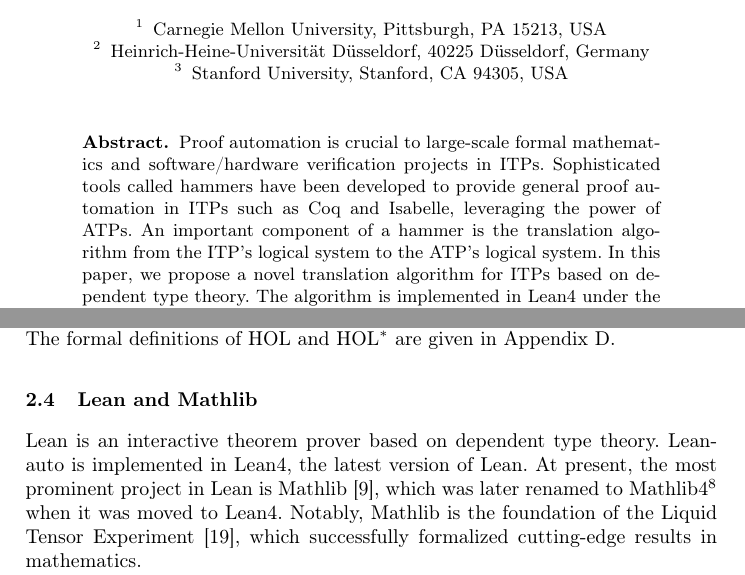
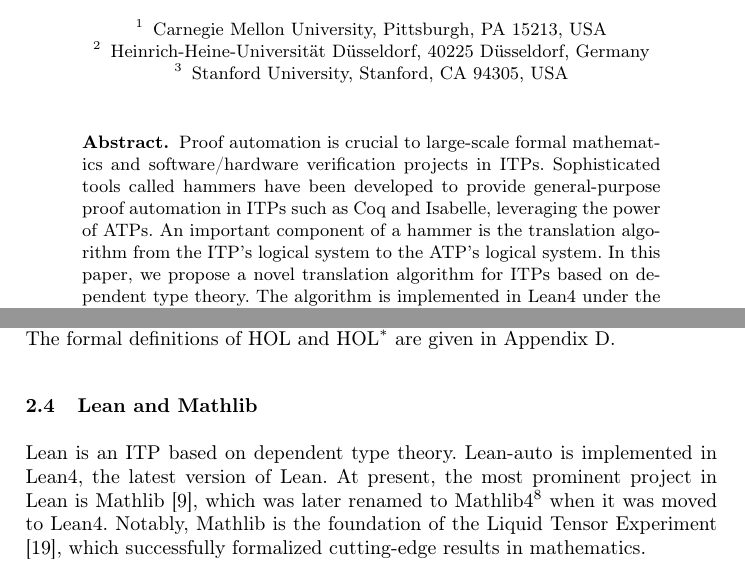
Before and after one commit to barrettcw/lean-auto-paper, a LaTeX thesis (paper.tex, which reads abstract.tex, preliminaries.tex): two parts of pages 1 and 5 of 27, joined at a grey line, cut so that both start at the same text. Compiled offline with pdfLaTeX.

Commit message:
minor fix

```diff
--- a/abstract.tex
+++ b/abstract.tex
@@ -1,6 +1,6 @@
 \begin{abstract}
   Proof automation is crucial to large-scale formal mathematics and software/hardware verification projects
-  in ITPs. Sophisticated tools called hammers have been developed to provide general proof
+  in ITPs. Sophisticated tools called hammers have been developed to provide general-purpose proof
   automation in ITPs such as Coq and Isabelle, leveraging the power of ATPs. An important
   component of a hammer is the translation algorithm from the ITP's logical system
   to the ATP's logical system. In this paper, we propose a novel translation algorithm
--- a/preliminaries.tex
+++ b/preliminaries.tex
@@ -137,7 +137,7 @@
 
 \subsection{Lean and Mathlib}\label{sectlean}
 
-  Lean is an interactive theorem prover based on dependent type theory. Lean-auto
+  Lean is an ITP based on dependent type theory. Lean-auto
   is implemented in Lean4, the latest version of Lean. At present, the
   most prominent project in Lean is Mathlib \cite{MathlibPaper},
   which was later renamed to Mathlib4\footnote{Github link: https://github.com/leanprover-community/mathlib4}
```
